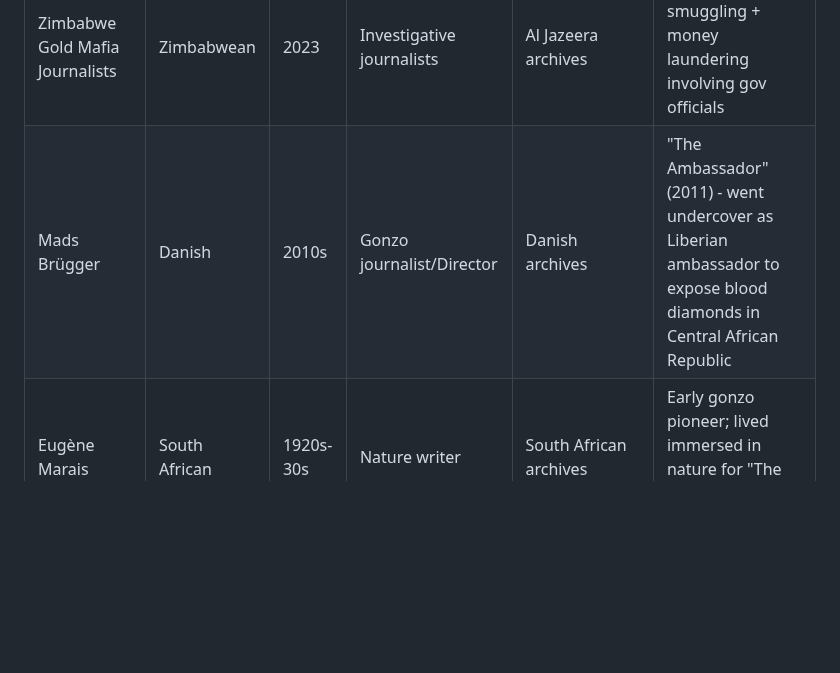
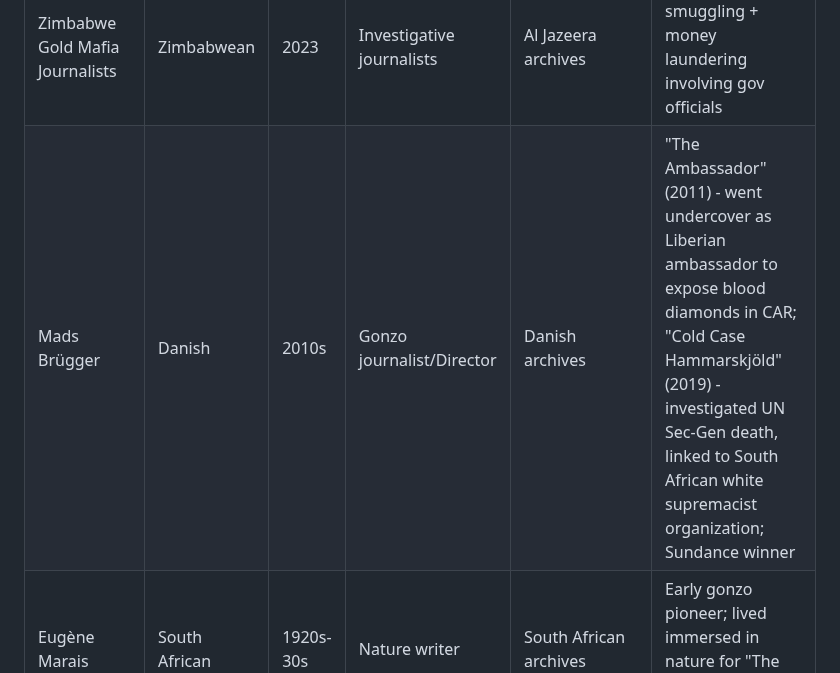
Before and after one commit to Thompson420/gonzo-journalism, a Markdown page: NEON_ARCHIVE_PROTOCOL.md, the part around the change. Rendered like a GitHub page; blank space fills up the shorter version.

Commit message:
Update Mads Brügger with Cold Case Hammarskjöld - African conspiracy investigation

```diff
--- a/NEON_ARCHIVE_PROTOCOL.md
+++ b/NEON_ARCHIVE_PROTOCOL.md
@@ -53,7 +53,7 @@
 | Maria Sarungi Tsehai | Tanzanian | 2020s | Journalist | Tanzanian archives | Briefly abducted in Kenya; activist journalist |
 | Erick Kabendera | Tanzanian | 2010s | Investigative journalist | Tanzanian archives | Arrested 2019 on sedition charges; jailed |
 | Zimbabwe Gold Mafia Journalists | Zimbabwean | 2023 | Investigative journalists | Al Jazeera archives | Exposed gold smuggling + money laundering involving gov officials |
-| Mads Brügger | Danish | 2010s | Gonzo journalist/Director | Danish archives | "The Ambassador" (2011) - went undercover as Liberian ambassador to expose blood diamonds in Central African Republic |
+| Mads Brügger | Danish | 2010s | Gonzo journalist/Director | Danish archives | "The Ambassador" (2011) - went undercover as Liberian ambassador to expose blood diamonds in CAR; "Cold Case Hammarskjöld" (2019) - investigated UN Sec-Gen death, linked to South African white supremacist organization; Sundance winner |
 | Eugène Marais | South African | 1920s-30s | Nature writer | South African archives | Early gonzo pioneer; lived immersed in nature for "The Soul of the White Ant" |
 | Arthur Maimane | South African | 1950s | Novelist/Journalist | Drum Magazine archives | Exposed Sophiatown street life through tavern observations |
 | Jacques Pauw | South African | 1990s-2000s | Investigative journalist | South African archives | "The President's Keepers" - political gonzo nonfiction |
```
